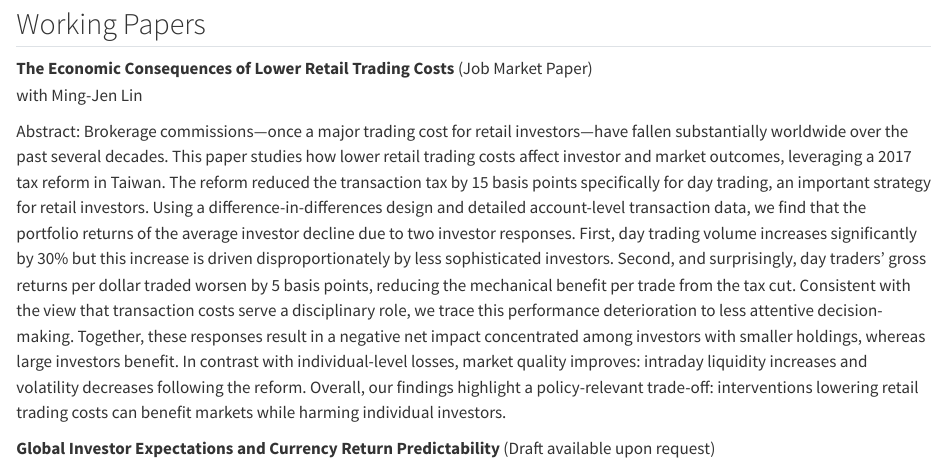
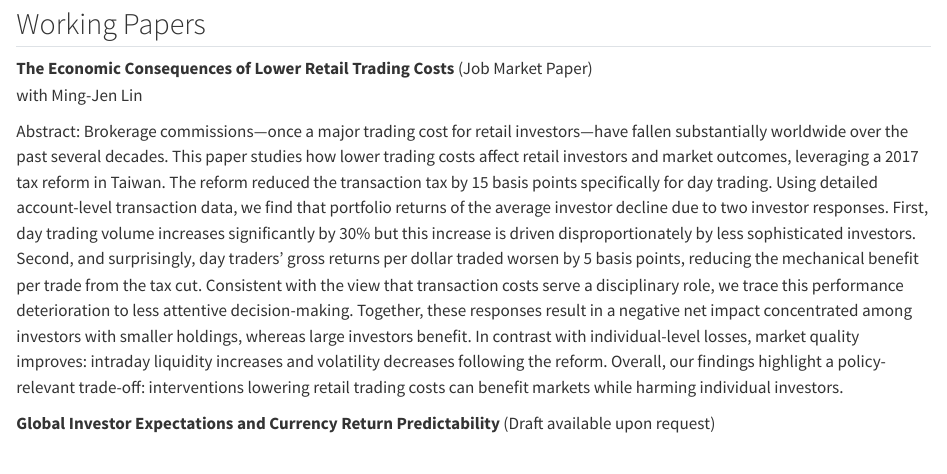
Before and after one commit to hugh304123/hugh304123.github.io, a Quarto document (research.qmd): the page in a window 1100 px wide, from 320 px down. Rendered offline with R 4.5, knitr and Pandoc in place of Quarto, with nearby package versions.

Commit message:
update abstract v2

```diff
--- a/research.qmd
+++ b/research.qmd
@@ -17,7 +17,7 @@
 with Ming-Jen Lin
 
 ::: {.abstract}
-Abstract: Brokerage commissions—once a major trading cost for retail investors—have fallen substantially worldwide over the past several decades. This paper studies how lower retail trading costs affect investor and market outcomes, leveraging a 2017 tax reform in Taiwan. The reform reduced the transaction tax by 15 basis points specifically for day trading, an important strategy for retail investors. Using a difference-in-differences design and detailed account-level transaction data, we find that the portfolio returns of the average investor decline due to two investor responses. First, day trading volume increases significantly by 30\% but this increase is driven disproportionately by less sophisticated investors. Second, and surprisingly, day traders' gross returns per dollar traded worsen by 5 basis points, reducing the mechanical benefit per trade from the tax cut. Consistent with the view that transaction costs serve a disciplinary role, we trace this performance deterioration to less attentive decision-making. Together, these responses result in a negative net impact concentrated among investors with smaller holdings, whereas large investors benefit. In contrast with individual-level losses, market quality improves: intraday liquidity increases and volatility decreases following the reform.  Overall, our findings highlight a policy-relevant trade-off: interventions lowering retail trading costs can benefit markets while harming individual investors.
+Abstract: Brokerage commissions—once a major trading cost for retail investors—have fallen substantially worldwide over the past several decades. This paper studies how lower trading costs affect retail investors and market outcomes, leveraging a 2017 tax reform in Taiwan. The reform reduced the transaction tax by 15 basis points specifically for day trading. Using detailed account-level transaction data, we find that portfolio returns of the average investor decline due to two investor responses. First, day trading volume increases significantly by 30\% but this increase is driven disproportionately by less sophisticated investors. Second, and surprisingly, day traders' gross returns per dollar traded worsen by 5 basis points, reducing the mechanical benefit per trade from the tax cut. Consistent with the view that transaction costs serve a disciplinary role, we trace this performance deterioration to less attentive decision-making. Together, these responses result in a negative net impact concentrated among investors with smaller holdings, whereas large investors benefit. In contrast with individual-level losses, market quality improves: intraday liquidity increases and volatility decreases following the reform.  Overall, our findings highlight a policy-relevant trade-off: interventions lowering retail trading costs can benefit markets while harming individual investors.
 :::
 
 **Global Investor Expectations and Currency Return Predictability**  (Draft available upon request)
```
Also changed, not shown: docs/search.json, 3 other files.
